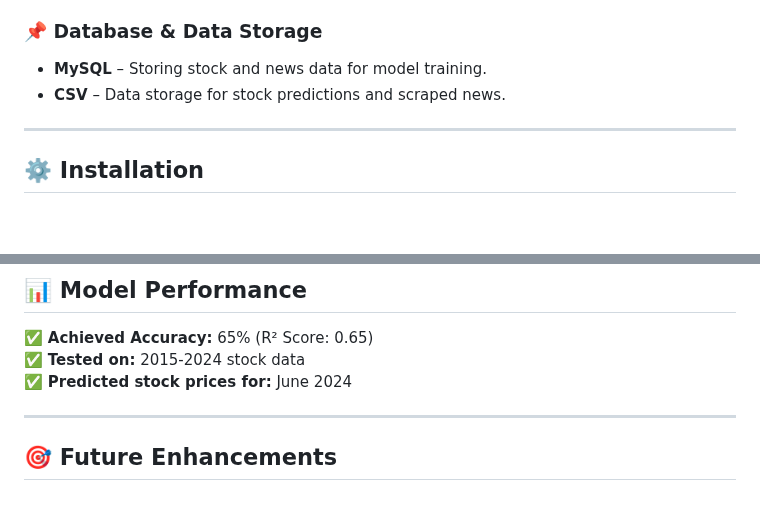
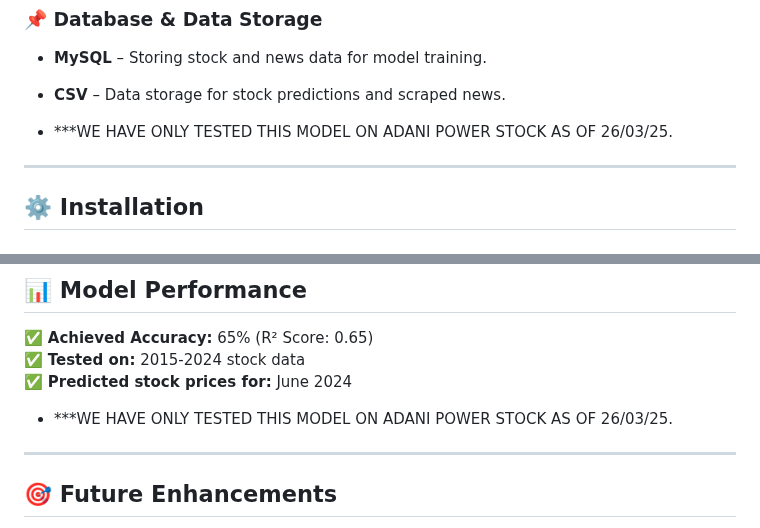
Before and after one commit to error-raga-008/GDG_STONKS, a Markdown page: README.md, 2 parts joined by grey strips. Rendered like a GitHub page; blank space fills up the shorter version.

```diff
--- a/README.md
+++ b/README.md
@@ -59,6 +59,8 @@ TechTraders Model is an AI-powered stock market prediction system that uses deep
 ### **📌 Database & Data Storage**
 - **MySQL** – Storing stock and news data for model training.
 - **CSV** – Data storage for stock predictions and scraped news.
+
+- ***WE HAVE ONLY TESTED THIS MODEL ON ADANI POWER STOCK AS OF 26/03/25.
 
 ---
 
@@ -135,6 +137,8 @@ Tech_Traders/
 ✅ **Tested on:** 2015-2024 stock data
 ✅ **Predicted stock prices for:** June 2024
 
+- ***WE HAVE ONLY TESTED THIS MODEL ON ADANI POWER STOCK AS OF 26/03/25.
+
 ---
 
 ## 🎯 Future Enhancements
```
